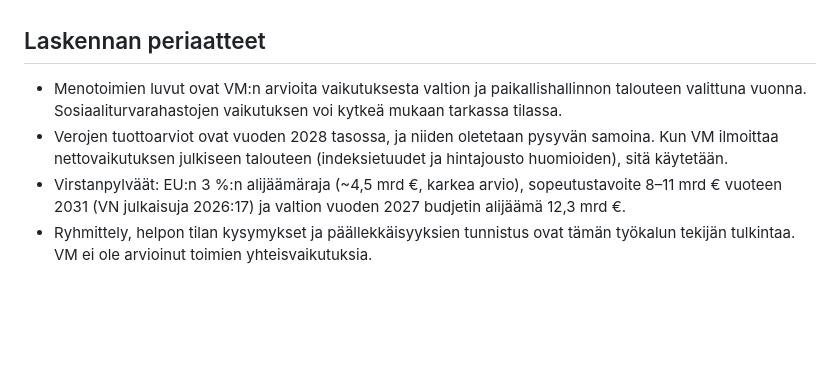
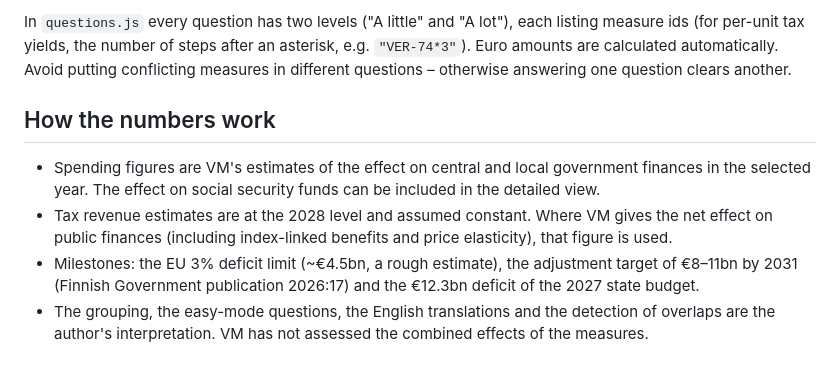
Before and after one commit to ehalmkro/leikkauskone, a Markdown page: README.md, the part around one of its changes. Drawn GitHub-style; blank space fills up the shorter version.

```diff
--- a/README.md
+++ b/README.md
@@ -57,8 +62,16 @@ valinta pyyhkii toisen.
 
+In `questions.js` every question has two levels ("A little" and "A lot"), each listing measure ids
+(for per-unit tax yields, the number of steps after an asterisk, e.g. `"VER-74*3"`). Euro amounts are calculated
+automatically. Avoid putting conflicting measures in different questions – otherwise answering one question
+clears another.
 
-## Laskennan periaatteet
+## How the numbers work
 
-- Menotoimien luvut ovat VM:n arvioita vaikutuksesta valtion ja paikallishallinnon talouteen valittuna vuonna. Sosiaaliturvarahastojen vaikutuksen voi kytkeä mukaan tarkassa tilassa.
-- Verojen tuottoarviot ovat vuoden 2028 tasossa, ja niiden oletetaan pysyvän samoina. Kun VM ilmoittaa nettovaikutuksen julkiseen talouteen (indeksietuudet ja hintajousto huomioiden), sitä käytetään.
-- Virstanpylväät: EU:n 3 %:n alijäämäraja (~4,5 mrd €, karkea arvio), sopeutustavoite 8–11 mrd € vuoteen 2031 (VN julkaisuja 2026:17) ja valtion vuoden 2027 budjetin alijäämä 12,3 mrd €.
-- Ryhmittely, helpon tilan kysymykset ja päällekkäisyyksien tunnistus ovat tämän työkalun tekijän tulkintaa. VM ei ole arvioinut toimien yhteisvaikutuksia.
+- Spending figures are VM's estimates of the effect on central and local government finances in the selected
+  year. The effect on social security funds can be included in the detailed view.
+- Tax revenue estimates are at the 2028 level and assumed constant. Where VM gives the net effect on public
+  finances (including index-linked benefits and price elasticity), that figure is used.
+- Milestones: the EU 3% deficit limit (~€4.5bn, a rough estimate), the adjustment target of €8–11bn by 2031
+  (Finnish Government publication 2026:17) and the €12.3bn deficit of the 2027 state budget.
+- The grouping, the easy-mode questions, the English translations and the detection of overlaps are the
+  author's interpretation. VM has not assessed the combined effects of the measures.
```
Also changed, not shown: other parts of README.md (+39 -34 lines).
